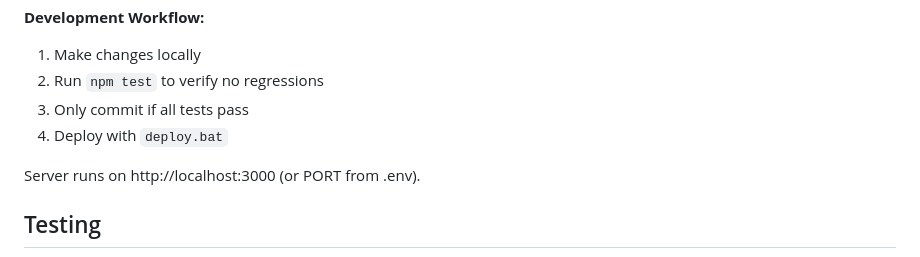
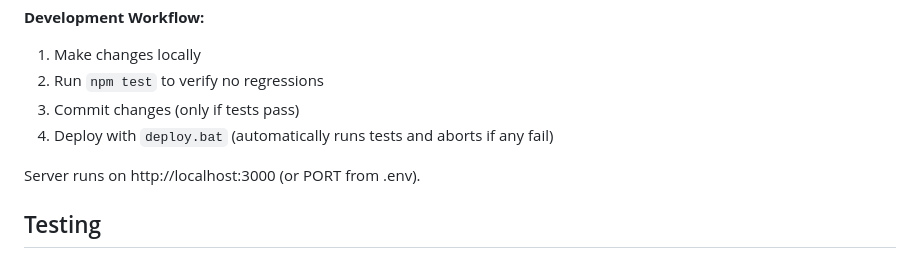
Before and after one commit to jak83/clashRoyale_clanWars, a Markdown page: CLAUDE.md, the part around the change. GitHub-like rendering.

Commit message:
Update CLAUDE.md with test-first deployment workflow

```diff
--- a/CLAUDE.md
+++ b/CLAUDE.md
@@ -28,8 +28,8 @@ npm run dev
 **Development Workflow:**
 1. Make changes locally
 2. Run `npm test` to verify no regressions
-3. Only commit if all tests pass
-4. Deploy with `deploy.bat`
+3. Commit changes (only if tests pass)
+4. Deploy with `deploy.bat` (automatically runs tests and aborts if any fail)
 
 Server runs on http://localhost:3000 (or PORT from .env).
 
```
